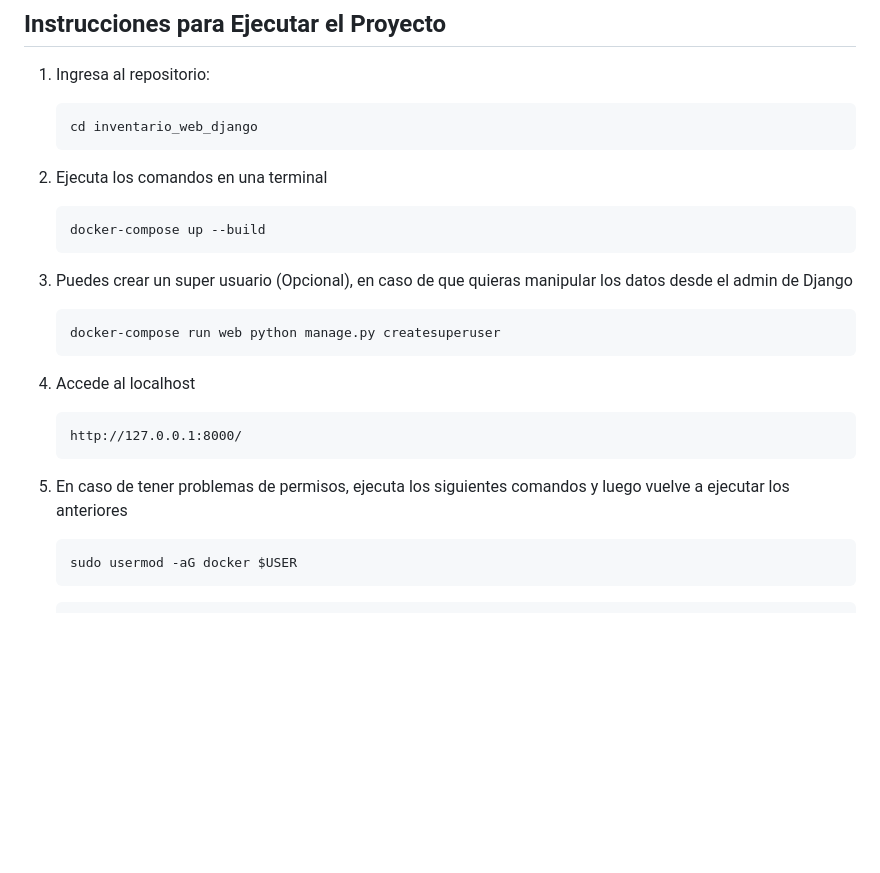
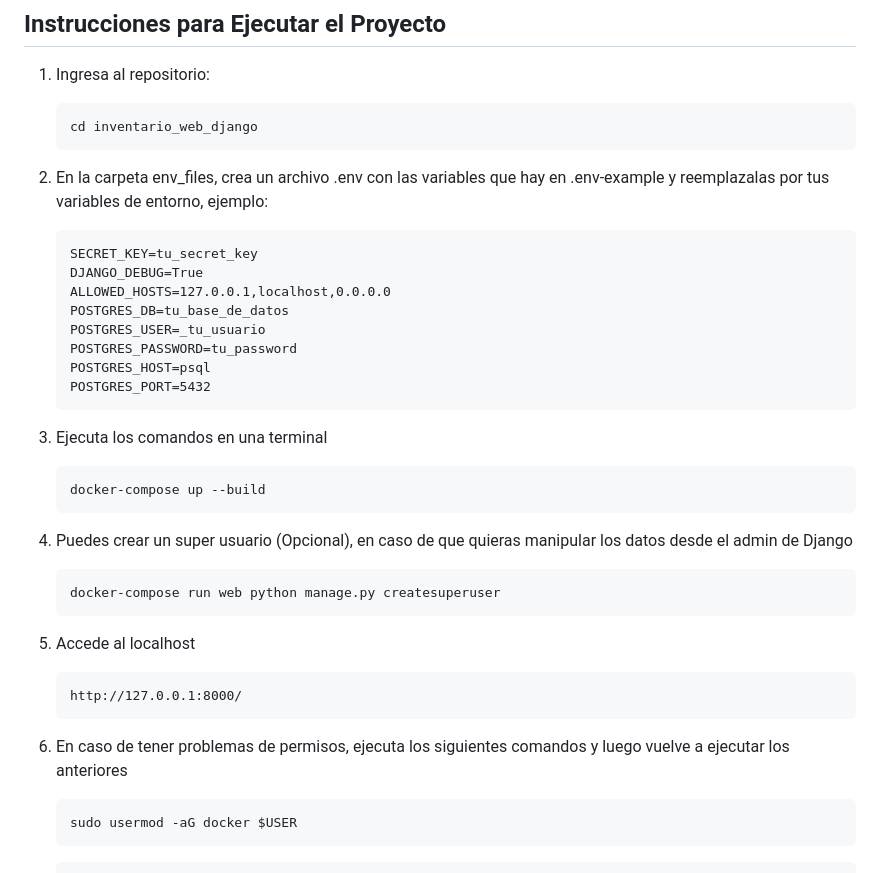
Before and after one commit to joshuboshu/inventario_web_django, a Markdown page: README.md, the part around the change. Rendered like a GitHub page; blank space fills up the shorter version.

````diff
--- a/README.md
+++ b/README.md
@@ -26,20 +26,31 @@ Es fundamental contar con estos requisitos para poder correr el proyecto:
    ```
    cd inventario_web_django
     ```
-2. Ejecuta los comandos en una terminal
+2. En la carpeta env_files, crea un archivo .env con las variables que hay en .env-example y reemplazalas por tus variables de entorno, ejemplo:
+    ```
+    SECRET_KEY=tu_secret_key
+    DJANGO_DEBUG=True
+    ALLOWED_HOSTS=127.0.0.1,localhost,0.0.0.0
+    POSTGRES_DB=tu_base_de_datos
+    POSTGRES_USER=_tu_usuario
+    POSTGRES_PASSWORD=tu_password
+    POSTGRES_HOST=psql
+    POSTGRES_PORT=5432
+    ```
+3. Ejecuta los comandos en una terminal
     ```
     docker-compose up --build
     ```
-3. Puedes crear un super usuario (Opcional), en caso de que quieras manipular los datos desde el admin de Django
+4. Puedes crear un super usuario (Opcional), en caso de que quieras manipular los datos desde el admin de Django
     ```
     docker-compose run web python manage.py createsuperuser
     ```
-4. Accede al localhost
+5. Accede al localhost
     ```
     http://127.0.0.1:8000/
     ```
 
-5. En caso de tener problemas de permisos, ejecuta los siguientes comandos y luego vuelve a ejecutar los anteriores
+6. En caso de tener problemas de permisos, ejecuta los siguientes comandos y luego vuelve a ejecutar los anteriores
 
     ```
     sudo usermod -aG docker $USER
````
